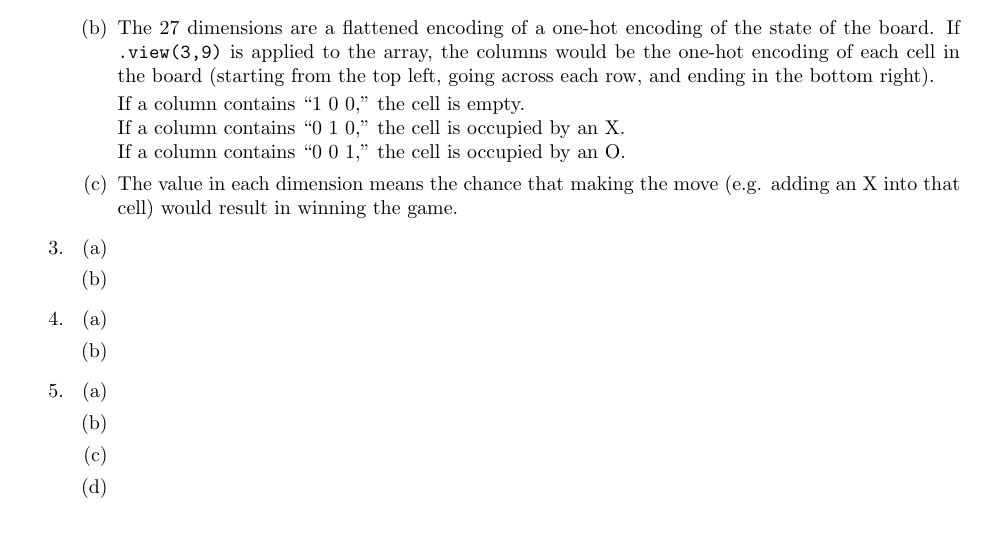
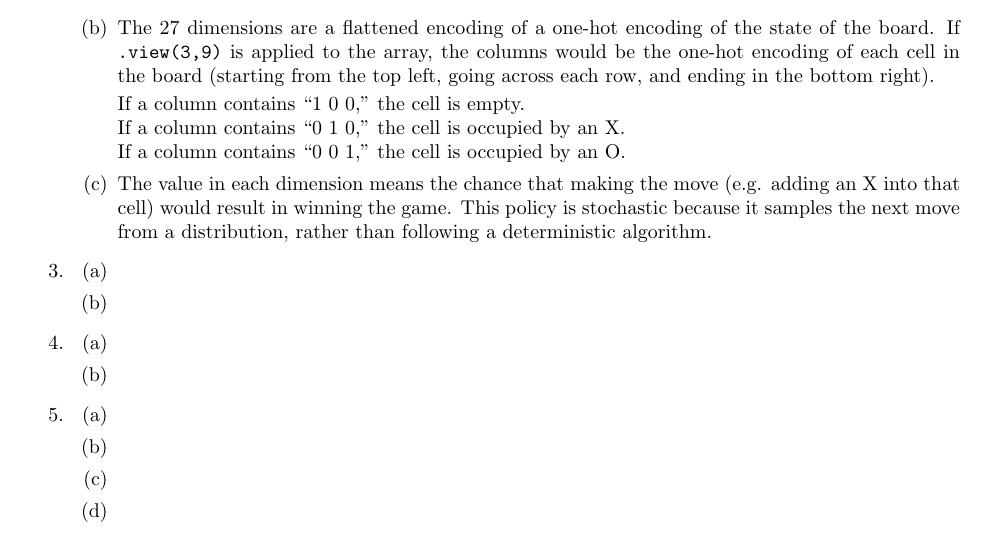
Before and after one commit to ivywireline/project4-reinforcement-learning, a LaTeX document (tictactoe.tex): part of page 3 of 3, cut so that both start at the same text. Compiled offline with pdfLaTeX.

Commit message:
Finished Q2c

```diff
--- a/tictactoe.tex
+++ b/tictactoe.tex
@@ -136,7 +136,7 @@ class Policy(nn.Module):
 			%The function then returns the chosen move (i.e. chosen next state) with its corresponding loss value.
 			\item %2c
 			The value in each dimension means the chance that making the move (e.g. adding an X into that cell) would result in winning the game.
-			% TODO: Is this policy stochastic or deterministic?
+			This policy is stochastic because it samples the next move from a distribution, rather than following a deterministic algorithm.
 		\end{enumerate}
 		\item %3
 		\begin{enumerate}
```
Also changed, not shown: tictactoe.pdf.
